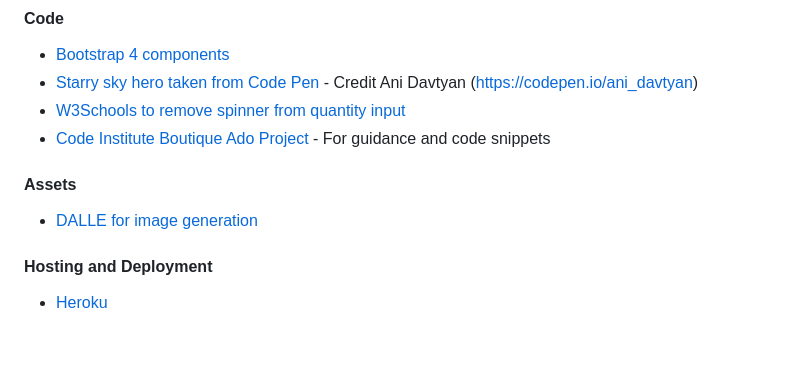
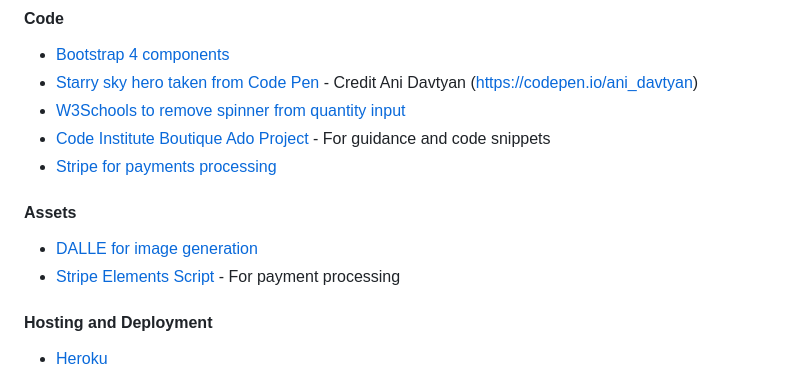
Before and after one commit to stephendawsondev/Sleep-Healthily, a Markdown page: README.md, the part around the change. Drawn GitHub-style; blank space fills up the shorter version.

Commit message:
docs: add stripe reference to readme

```diff
--- a/README.md
+++ b/README.md
@@ -337,10 +337,12 @@ I documented each Sprint and the notes on Agile in the [AGILE.md](./AGILE.md) fi
 - [Starry sky hero taken from Code Pen](https://codepen.io/ani_davtyan/pen/KZoKmQ) - Credit Ani Davtyan (<https://codepen.io/ani_davtyan>)
 - [W3Schools to remove spinner from quantity input](https://w3schools.com/howto/howto_css_hide_arrow_number.asp)
 - [Code Institute Boutique Ado Project](https://github.com/Code-Institute-Solutions/boutique_ado_v1) - For guidance and code snippets
+- [Stripe for payments processing](https://stripe.com)
 
 #### Assets
 
 - [DALLE for image generation](https://openai.com/dall-e-3)
+- [Stripe Elements Script](https://stripe.com/docs/stripe-js) - For payment processing
 
 #### Hosting and Deployment
 
```
